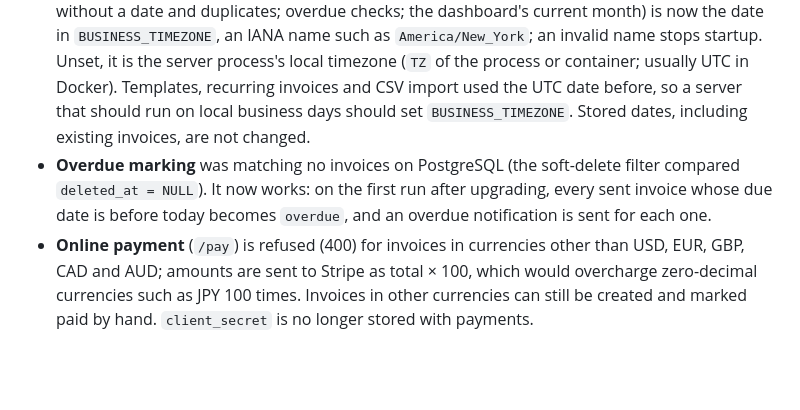
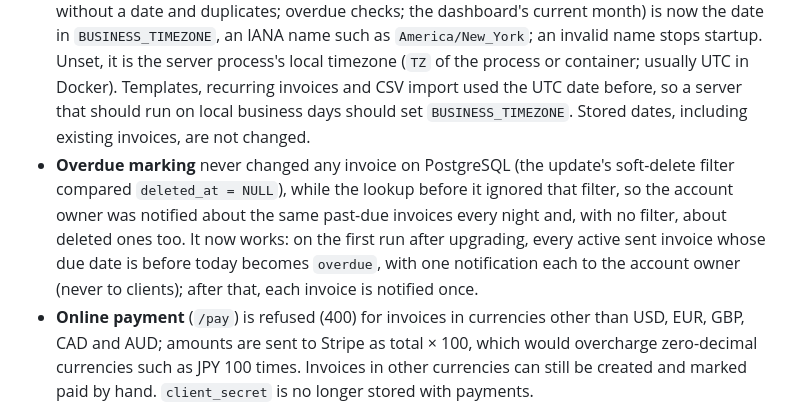
Before and after one commit to seifosmaan53/invoiceme, a Markdown page: README.md, the part around the change. Rendered like a GitHub page; blank space fills up the shorter version.

Commit message:
docs: say who receives overdue notifications and what happened before the fix

```diff
--- a/README.md
+++ b/README.md
@@ -194,7 +194,7 @@ Changes merged on 2026-10-25 that an existing installation must account for:
 - **PDF logos** must be `https` URLs on port 443 serving PNG, JPEG, GIF or WebP up to 1 MiB, without redirects. Saving a new `http://`, SVG or otherwise invalid logo URL is rejected with 400; stored values that fail these rules, logos on private addresses, and fetches over 5 s are left out of the PDF. The server fetches them directly, not through a proxy.
 - **Invoice dates** are stored exactly as sent (`YYYY-MM-DD`; a full timestamp keeps its written date). On a server running west of UTC, invoices created or edited through the REST API before this change could be stored a day early and numbered by that shifted date (for example, `2025-01-01` stored as `2024-12-31`, numbered `INV-2024-…`). PDFs and invoice emails now print the stored date (they printed the day before west of UTC). Existing rows are not changed.
 - **Business timezone.** "Today" (default issue date for templates, recurring invoices, CSV import without a date and duplicates; overdue checks; the dashboard's current month) is now the date in `BUSINESS_TIMEZONE`, an IANA name such as `America/New_York`; an invalid name stops startup. Unset, it is the server process's local timezone (`TZ` of the process or container; usually UTC in Docker). Templates, recurring invoices and CSV import used the UTC date before, so a server that should run on local business days should set `BUSINESS_TIMEZONE`. Stored dates, including existing invoices, are not changed.
-- **Overdue marking** was matching no invoices on PostgreSQL (the soft-delete filter compared `deleted_at = NULL`). It now works: on the first run after upgrading, every sent invoice whose due date is before today becomes `overdue`, and an overdue notification is sent for each one.
+- **Overdue marking** never changed any invoice on PostgreSQL (the update's soft-delete filter compared `deleted_at = NULL`), while the lookup before it ignored that filter, so the account owner was notified about the same past-due invoices every night and, with no filter, about deleted ones too. It now works: on the first run after upgrading, every active sent invoice whose due date is before today becomes `overdue`, with one notification each to the account owner (never to clients); after that, each invoice is notified once.
 - **Online payment** (`/pay`) is refused (400) for invoices in currencies other than USD, EUR, GBP, CAD and AUD; amounts are sent to Stripe as total × 100, which would overcharge zero-decimal currencies such as JPY 100 times. Invoices in other currencies can still be created and marked paid by hand. `client_secret` is no longer stored with payments.
 - **Sync clients** may send a `change_id` per change and receive per-change `results[]`; older clients keep working but get no replay protection until they send one. See [docs/SYNC-CONTRACT.md](docs/SYNC-CONTRACT.md).
 
```
